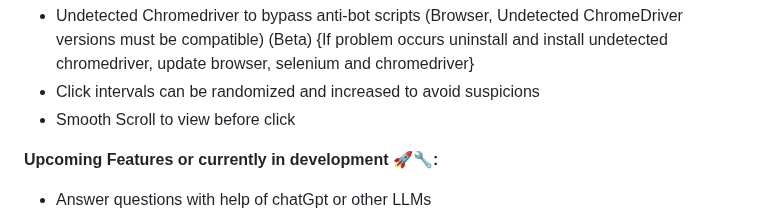
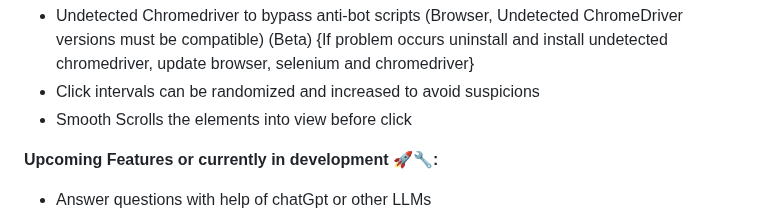
Before and after one commit to Srivatsav-Busi/Linkedln_job_application, a Markdown page: README.md, the part around the change. Rendered like a GitHub page.

```diff
--- a/README.md
+++ b/README.md
@@ -47,7 +47,7 @@ Click on above image to watch the demo or use this link https://youtu.be/gMbB1fW
 **Stealth features 🥸🕵🏼‍♂️:**
 - Undetected Chromedriver to bypass anti-bot scripts (Browser, Undetected ChromeDriver versions must be compatible) (Beta) {If problem occurs uninstall and install undetected chromedriver, update browser, selenium and chromedriver}
 - Click intervals can be randomized and increased to avoid suspicions
-- Smooth Scroll to view before click
+- Smooth Scrolls the elements into view before click
 
 **Upcoming Features or currently in development 🚀🔧:**
 - Answer questions with help of chatGpt or other LLMs
```
